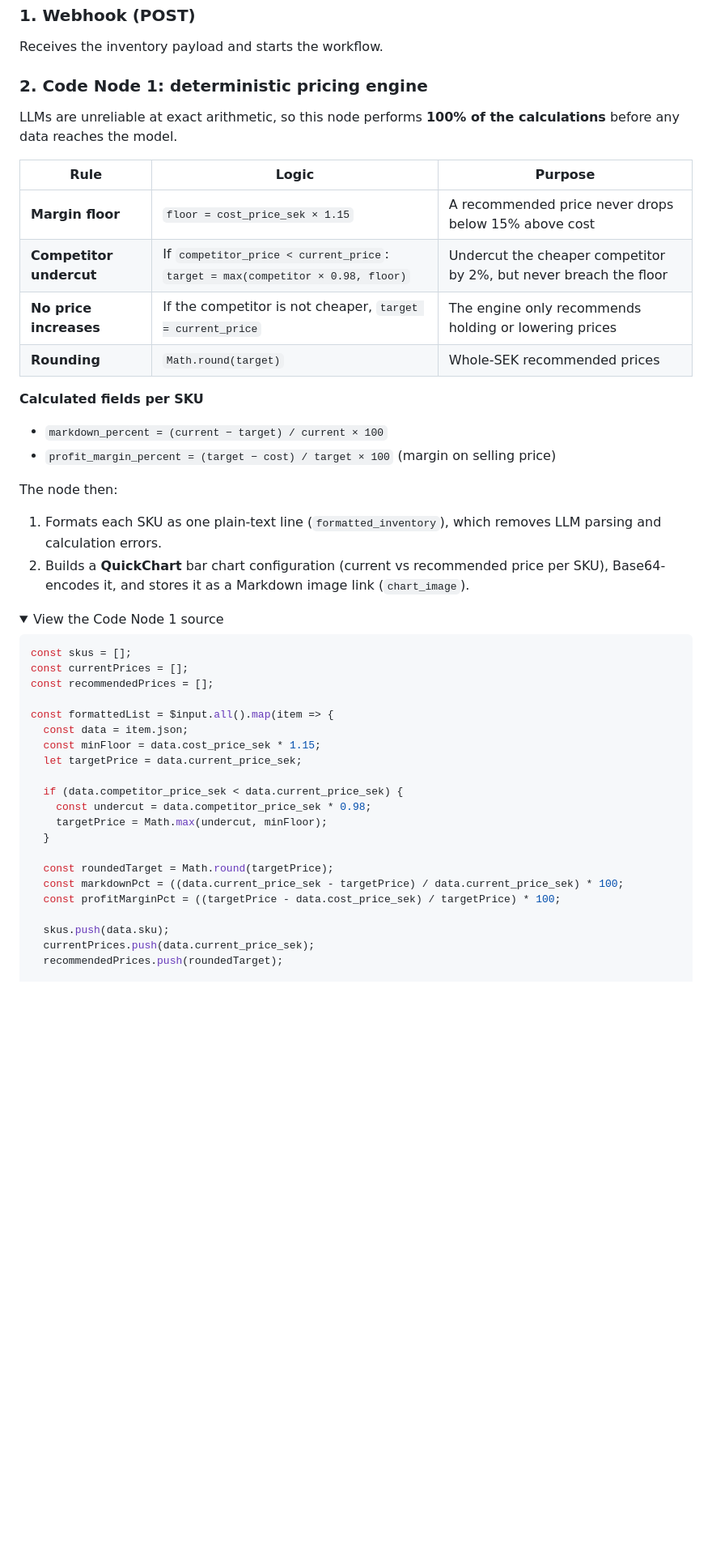
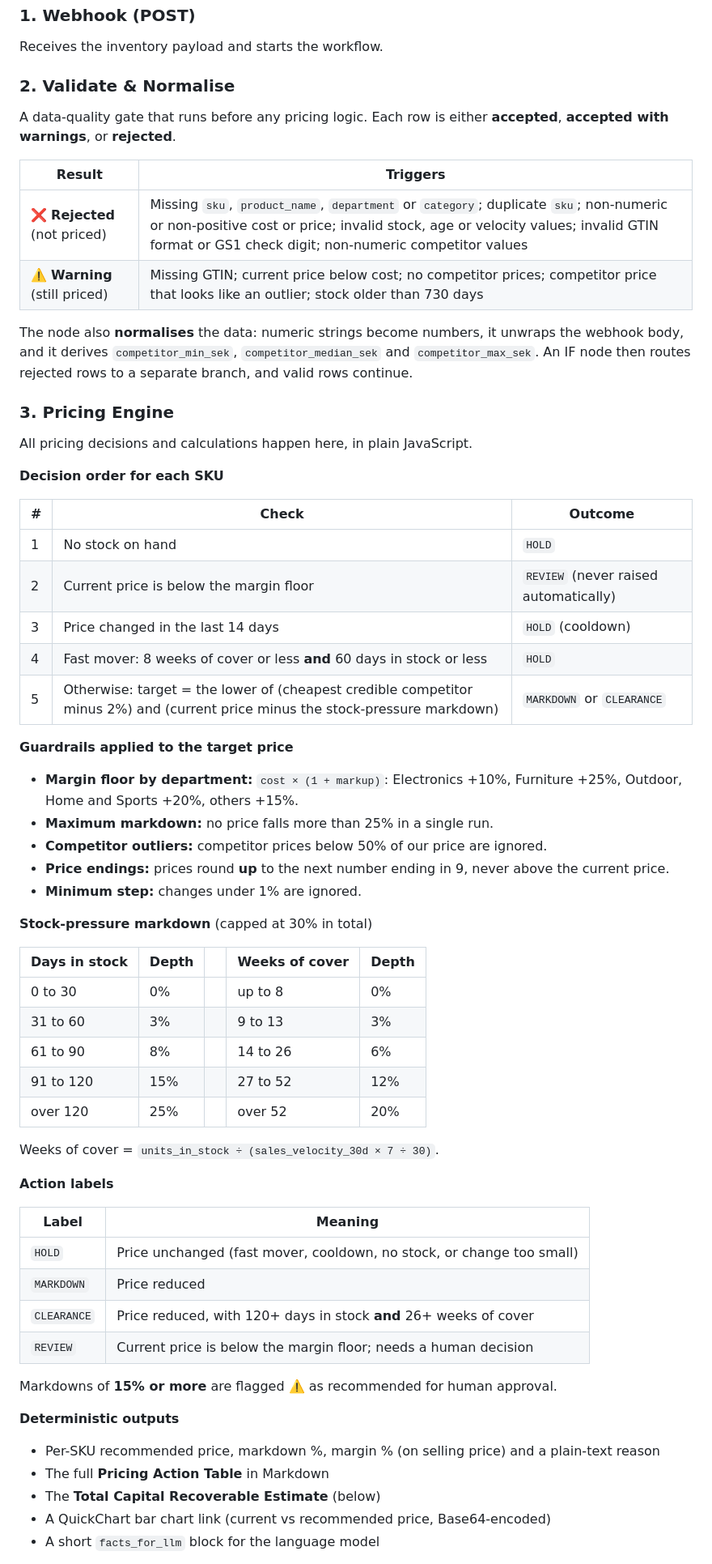
Before and after one commit to thivakar-allimuthu/enterprise-ai-lab, a Markdown page: case-studies/Autonomous-Pricing-Markdown/README.md, the part around one of its changes. Shown at 81% size. Rendered like a GitHub page; folded sections open; blank space fills up the shorter version.

````diff
--- a/case-studies/Autonomous-Pricing-Markdown/README.md
+++ b/case-studies/Autonomous-Pricing-Markdown/README.md
@@ -134,49 +154,65 @@ The webhook accepts inventory items as JSON. All monetary values are in **SEK**.
 ### 1. Webhook (POST)
 Receives the inventory payload and starts the workflow.
 
-### 2. Code Node 1: deterministic pricing engine
-LLMs are unreliable at exact arithmetic, so this node performs **100% of the calculations** before any data reaches the model.
+### 2. Validate & Normalise
+A data-quality gate that runs before any pricing logic. Each row is either **accepted**, **accepted with warnings**, or **rejected**.
 
-| Rule | Logic | Purpose |
+| Result | Triggers |
+|---|---|
+| ❌ **Rejected** (not priced) | Missing `sku`, `product_name`, `department` or `category`; duplicate `sku`; non-numeric or non-positive cost or price; invalid stock, age or velocity values; invalid GTIN format or GS1 check digit; non-numeric competitor values |
+| ⚠️ **Warning** (still priced) | Missing GTIN; current price below cost; no competitor prices; competitor price that looks like an outlier; stock older than 730 days |
+
+The node also **normalises** the data: numeric strings become numbers, it unwraps the webhook body, and it derives `competitor_min_sek`, `competitor_median_sek` and `competitor_max_sek`. An IF node then routes rejected rows to a separate branch, and valid rows continue.
+
+### 3. Pricing Engine
+All pricing decisions and calculations happen here, in plain JavaScript.
+
+**Decision order for each SKU**
+
+| # | Check | Outcome |
 |---|---|---|
-| **Margin floor** | `floor = cost_price_sek × 1.15` | A recommended price never drops below 15% above cost |
-| **Competitor undercut** | If `competitor_price < current_price`: `target = max(competitor × 0.98, floor)` | Undercut the cheaper competitor by 2%, but never breach the floor |
-| **No price increases** | If the competitor is not cheaper, `target = current_price` | The engine only recommends holding or lowering prices |
-| **Rounding** | `Math.round(target)` | Whole-SEK recommended prices |
+| 1 | No stock on hand | `HOLD` |
+| 2 | Current price is below the margin floor | `REVIEW` (never raised automatically) |
+| 3 | Price changed in the last 14 days | `HOLD` (cooldown) |
+| 4 | Fast mover: 8 weeks of cover or less **and** 60 days in stock or less | `HOLD` |
+| 5 | Otherwise: target = the lower of (cheapest credible competitor minus 2%) and (current price minus the stock-pressure markdown) | `MARKDOWN` or `CLEARANCE` |
 
-**Calculated fields per SKU**
+**Guardrails applied to the target price**
 
-- `markdown_percent = (current − target) / current × 100`
-- `profit_margin_percent = (target − cost) / target × 100` (margin on selling price)
+- **Margin floor by department:** `cost × (1 + markup)`: Electronics +10%, Furniture +25%, Outdoor, Home and Sports +20%, others +15%.
+- **Maximum markdown:** no price falls more than 25% in a single run.
+- **Competitor outliers:** competitor prices below 50% of our price are ignored.
+- **Price endings:** prices round **up** to the next number ending in 9, never above the current price.
+- **Minimum step:** changes under 1% are ignored.
 
-The node then:
+**Stock-pressure markdown** (capped at 30% in total)
 
-1. Formats each SKU as one plain-text line (`formatted_inventory`), which removes LLM parsing and calculation errors.
-2. Builds a **QuickChart** bar chart configuration (current vs recommended price per SKU), Base64-encodes it, and stores it as a Markdown image link (`chart_image`).
+| Days in stock | Depth | | Weeks of cover | Depth |
+|---|---|---|---|---|
+| 0 to 30 | 0% | | up to 8 | 0% |
+| 31 to 60 | 3% | | 9 to 13 | 3% |
+| 61 to 90 | 8% | | 14 to 26 | 6% |
+| 91 to 120 | 15% | | 27 to 52 | 12% |
+| over 120 | 25% | | over 52 | 20% |
 
-<details>
-<summary>View the Code Node 1 source</summary>
+Weeks of cover = `units_in_stock ÷ (sales_velocity_30d × 7 ÷ 30)`.
 
-```javascript
-const skus = [];
-const currentPrices = [];
-const recommendedPrices = [];
+**Action labels**
 
-const formattedList = $input.all().map(item => {
-  const data = item.json;
-  const minFloor = data.cost_price_sek * 1.15;
-  let targetPrice = data.current_price_sek;
+| Label | Meaning |
+|---|---|
+| `HOLD` | Price unchanged (fast mover, cooldown, no stock, or change too small) |
+| `MARKDOWN` | Price reduced |
+| `CLEARANCE` | Price reduced, with 120+ days in stock **and** 26+ weeks of cover |
+| `REVIEW` | Current price is below the margin floor; needs a human decision |
 
-  if (data.competitor_price_sek < data.current_price_sek) {
-    const undercut = data.competitor_price_sek * 0.98;
-    targetPrice = Math.max(undercut, minFloor);
-  }
+Markdowns of **15% or more** are flagged ⚠️ as recommended for human approval.
 
-  const roundedTarget = Math.round(targetPrice);
-  const markdownPct = ((data.current_price_sek - targetPrice) / data.current_price_sek) * 100;
-  const profitMarginPct = ((targetPrice - data.cost_price_sek) / targetPrice) * 100;
+**Deterministic outputs**
 
-  skus.push(data.sku);
-  currentPrices.push(data.current_price_sek);
-  recommendedPrices.push(roundedTarget);
+- Per-SKU recommended price, markdown %, margin % (on selling price) and a plain-text reason
+- The full **Pricing Action Table** in Markdown
+- The **Total Capital Recoverable Estimate** (below)
+- A QuickChart bar chart link (current vs recommended price, Base64-encoded)
+- A short `facts_for_llm` block for the language model
 
````
Also changed, not shown: other parts of case-studies/Autonomous-Pricing-Markdown/README.md (+183 -164 lines).
